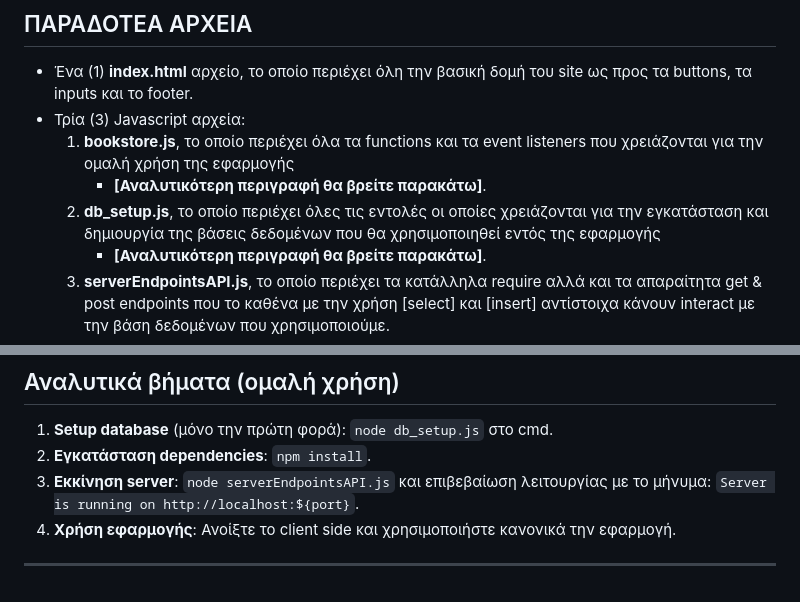
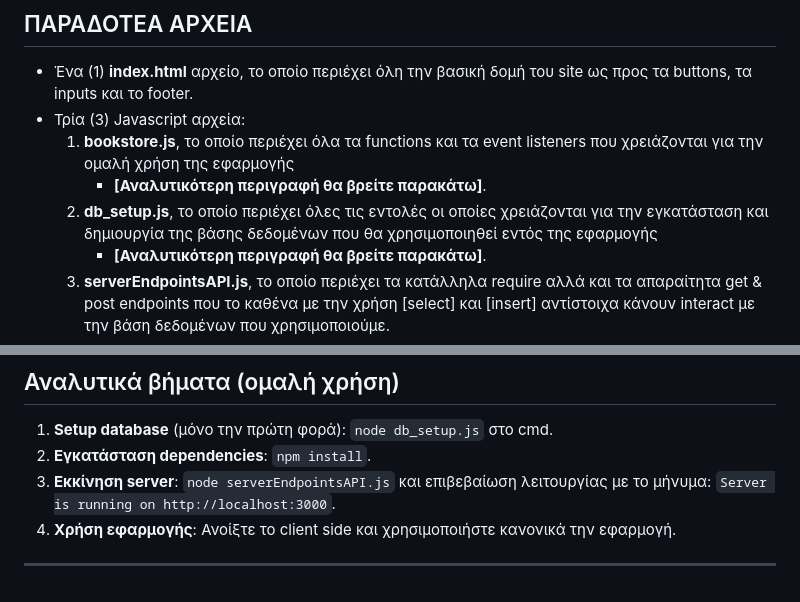
Before and after one commit to NikosZapantis/Book-E-Store, a Markdown page: README.md, 2 parts joined by grey strips. Drawn GitHub-style.

Commit message:
README.md {Updated}

```diff
--- a/README.md
+++ b/README.md
@@ -7,7 +7,7 @@
 - Τρία (3) Javascript αρχεία:
     1. **bookstore.js**, το οποίο περιέχει όλα τα functions και τα event listeners που χρειάζονται για την ομαλή χρήση της εφαρμογής
         - **[Αναλυτικότερη περιγραφή θα βρείτε παρακάτω]**.
-    2. **db_setup.js**, το οποίο περιέχει όλες τις εντολές οι οποίες χρειάζονται για την εγκατάσταση και δημιουργία της βάσεις δεδομένων που θα χρησιμοποιηθεί εντός της εφαρμογής
+    2. **db_setup.js**, το οποίο περιέχει όλες τις εντολές οι οποίες χρειάζονται για την εγκατάσταση και δημιουργία της βάσης δεδομένων που θα χρησιμοποιηθεί εντός της εφαρμογής
         - **[Αναλυτικότερη περιγραφή θα βρείτε παρακάτω]**.
     3. **serverEndpointsAPI.js**, το οποίο περιέχει τα κατάλληλα require αλλά και τα απαραίτητα get & post endpoints που το καθένα με την χρήση [select] και [insert] αντίστοιχα κάνουν interact με την βάση δεδομένων που χρησιμοποιούμε.
 - 'Ενα (1) **bookstore.css** αρχείο, το οποίο περιέχει όλα τα customizations για το UI της εφαρμογής μου.
@@ -54,7 +54,7 @@
 
 1. **Setup database** (μόνο την πρώτη φορά): `node db_setup.js` στο cmd.
 2. **Εγκατάσταση dependencies**: `npm install`.
-3. **Εκκίνηση server**: `node serverEndpointsAPI.js` και επιβεβαίωση λειτουργίας με το μήνυμα: `Server is running on http://localhost:${port}`.
+3. **Εκκίνηση server**: `node serverEndpointsAPI.js` και επιβεβαίωση λειτουργίας με το μήνυμα: `Server is running on http://localhost:3000`.
 4. **Χρήση εφαρμογής**: Ανοίξτε το client side και χρησιμοποιήστε κανονικά την εφαρμογή.
 
 ****
```
